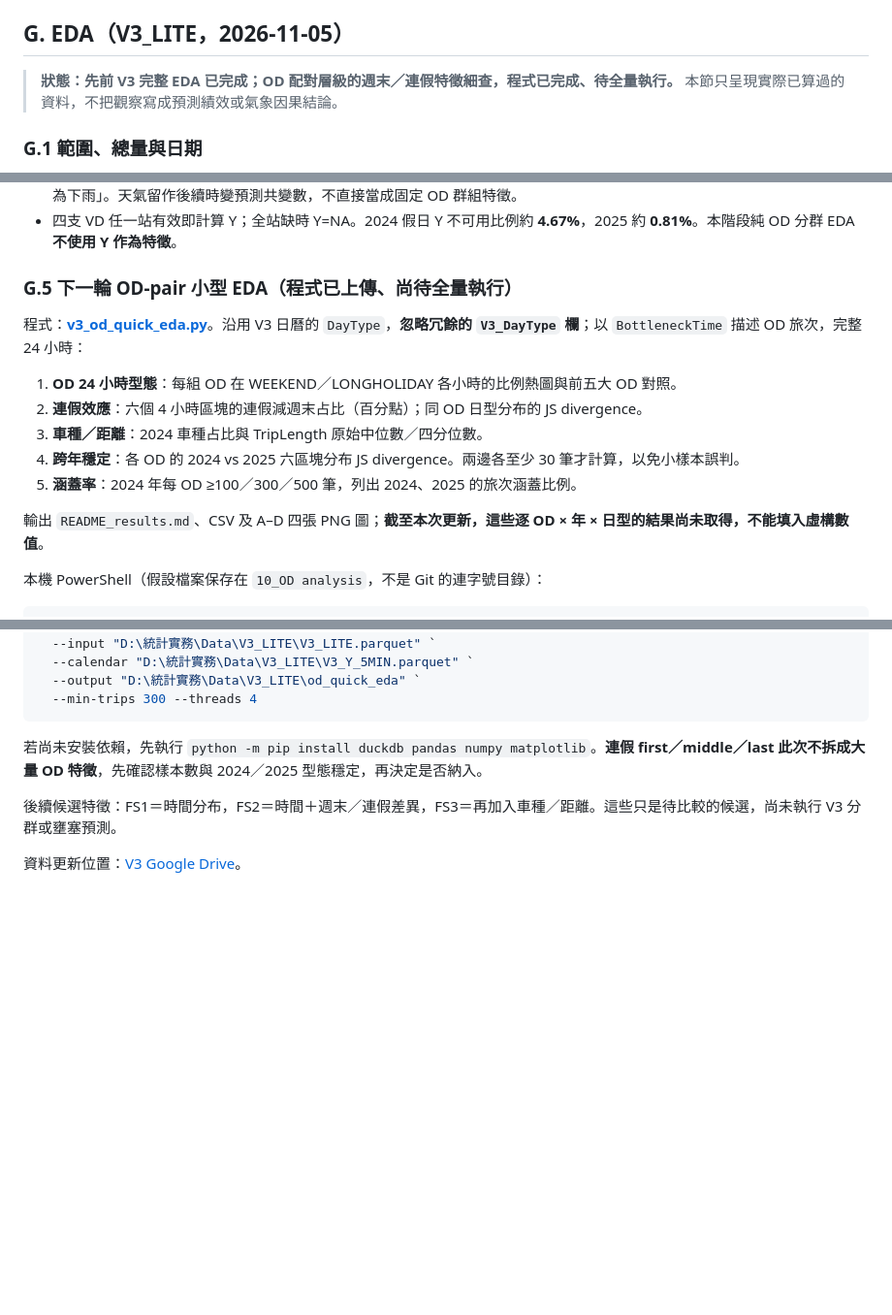
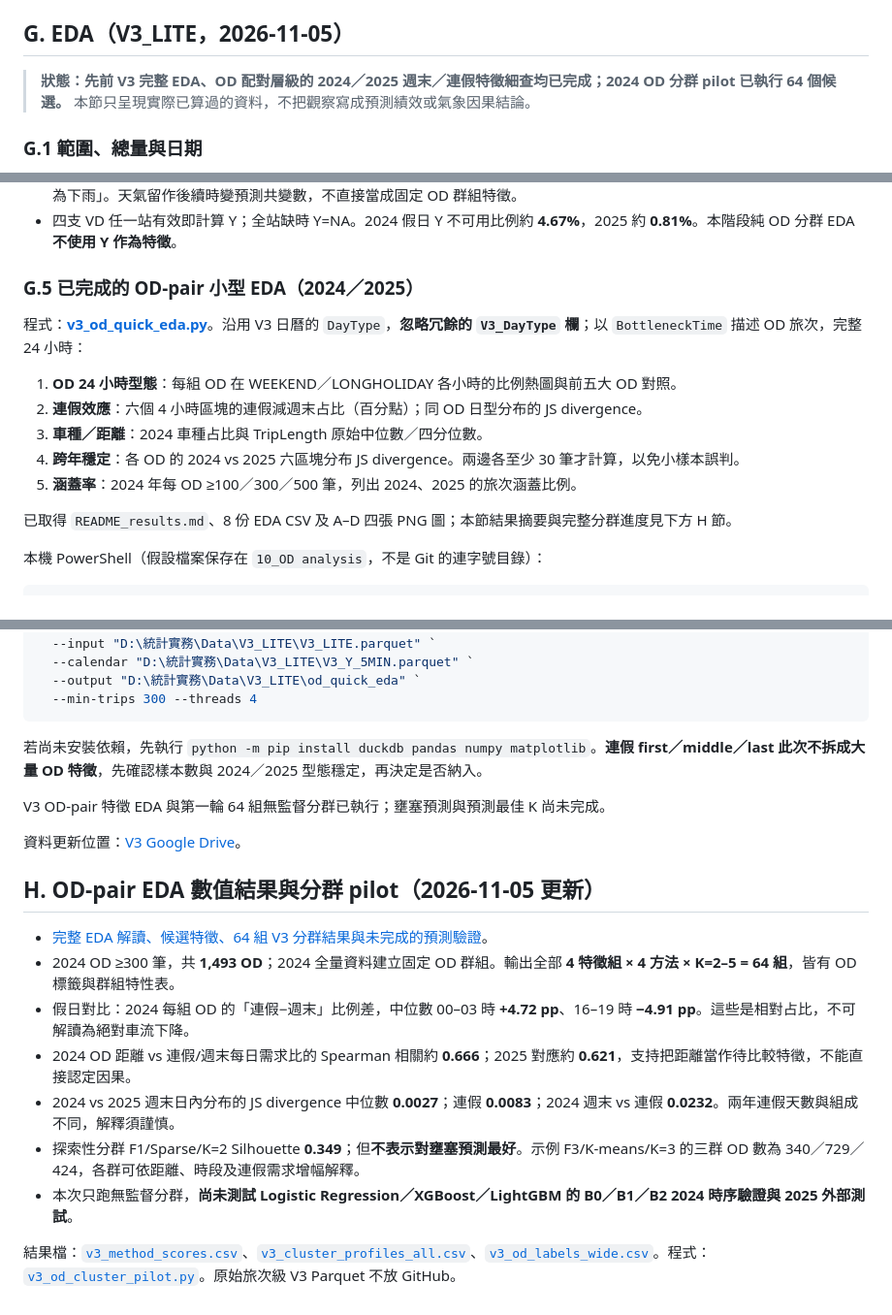
Before and after one commit to aishanchung/Statistical-Practice, a Markdown page: 10_OD-analysis/V3_LITE_HOLIDAY_RUNBOOK.md, 3 parts joined by grey strips. Shown at 97% size. Drawn GitHub-style; blank space fills up the shorter version.

Commit message:
Update V3 EDA runbook with completed OD diagnostics and 64 clustering pilot results

```diff
--- a/10_OD-analysis/V3_LITE_HOLIDAY_RUNBOOK.md
+++ b/10_OD-analysis/V3_LITE_HOLIDAY_RUNBOOK.md
@@ -131,7 +131,7 @@ Date,DayType
 
 ## G. EDA（V3_LITE，2026-11-05）
 
-> **狀態：先前 V3 完整 EDA 已完成；OD 配對層級的週末／連假特徵細查，程式已完成、待全量執行。** 本節只呈現實際已算過的資料，不把觀察寫成預測績效或氣象因果結論。
+> **狀態：先前 V3 完整 EDA、OD 配對層級的 2024／2025 週末／連假特徵細查均已完成；2024 OD 分群 pilot 已執行 64 個候選。** 本節只呈現實際已算過的資料，不把觀察寫成預測績效或氣象因果結論。
 
 ### G.1 範圍、總量與日期
 
@@ -180,7 +180,7 @@ Date,DayType
 - 既有天氣 EDA 顯示不同年份、日型的降雨分布可能不同；`precipitation > 0` 很敏感，不能單憑圖推論「2025 旅次較少是因為下雨」。天氣留作後續時變預測共變數，不直接當成固定 OD 群組特徵。
 - 四支 VD 任一站有效即計算 Y；全站缺時 Y=NA。2024 假日 Y 不可用比例約 **4.67%**，2025 約 **0.81%**。本階段純 OD 分群 EDA **不使用 Y 作為特徵**。
 
-### G.5 下一輪 OD-pair 小型 EDA（程式已上傳、尚待全量執行）
+### G.5 已完成的 OD-pair 小型 EDA（2024／2025）
 
 程式：[**v3_od_quick_eda.py**](v3_od_quick_eda.py)。沿用 V3 日曆的 `DayType`，**忽略冗餘的 `V3_DayType` 欄**；以 `BottleneckTime` 描述 OD 旅次，完整 24 小時：
 
@@ -190,7 +190,7 @@ Date,DayType
 4. **跨年穩定**：各 OD 的 2024 vs 2025 六區塊分布 JS divergence。兩邊各至少 30 筆才計算，以免小樣本誤判。
 5. **涵蓋率**：2024 年每 OD ≥100／300／500 筆，列出 2024、2025 的旅次涵蓋比例。
 
-輸出 `README_results.md`、CSV 及 A–D 四張 PNG 圖；**截至本次更新，這些逐 OD × 年 × 日型的結果尚未取得，不能填入虛構數值**。
+已取得 `README_results.md`、8 份 EDA CSV 及 A–D 四張 PNG 圖；本節結果摘要與完整分群進度見下方 H 節。
 
 本機 PowerShell（假設檔案保存在 `10_OD analysis`，不是 Git 的連字號目錄）：
 
@@ -209,6 +209,19 @@ Invoke-WebRequest `
 
 若尚未安裝依賴，先執行 `python -m pip install duckdb pandas numpy matplotlib`。**連假 first／middle／last 此次不拆成大量 OD 特徵**，先確認樣本數與 2024／2025 型態穩定，再決定是否納入。
 
-後續候選特徵：FS1＝時間分布，FS2＝時間＋週末／連假差異，FS3＝再加入車種／距離。這些只是待比較的候選，尚未執行 V3 分群或壅塞預測。
+V3 OD-pair 特徵 EDA 與第一輪 64 組無監督分群已執行；壅塞預測與預測最佳 K 尚未完成。
 
 資料更新位置：[V3 Google Drive](https://drive.google.com/drive/folders/1lwLzrDoav_PEFxuQTkq0bdHHh_OBjybR?usp=drive_link)。
+
+
+## H. OD-pair EDA 數值結果與分群 pilot（2026-11-05 更新）
+
+- [完整 EDA 解讀、候選特徵、64 組 V3 分群結果與未完成的預測驗證](V3_OD_CLUSTER_PILOT_20261105.md)。
+- 2024 OD ≥300 筆，共 **1,493 OD**；2024 全量資料建立固定 OD 群組。輸出全部 **4 特徵組 × 4 方法 × K=2–5 = 64 組**，皆有 OD 標籤與群組特性表。
+- 假日對比：2024 每組 OD 的「連假−週末」比例差，中位數 00–03 時 **+4.72 pp**、16–19 時 **−4.91 pp**。這些是相對占比，不可解讀為絕對車流下降。
+- 2024 OD 距離 vs 連假/週末每日需求比的 Spearman 相關約 **0.666**；2025 對應約 **0.621**，支持把距離當作待比較特徵，不能直接認定因果。
+- 2024 vs 2025 週末日內分布的 JS divergence 中位數 **0.0027**；連假 **0.0083**；2024 週末 vs 連假 **0.0232**。兩年連假天數與組成不同，解釋須謹慎。
+- 探索性分群 F1/Sparse/K=2 Silhouette **0.349**；但**不表示對壅塞預測最好**。示例 F3/K-means/K=3 的三群 OD 數為 340／729／424，各群可依距離、時段及連假需求增幅解釋。
+- 本次只跑無監督分群，**尚未測試 Logistic Regression／XGBoost／LightGBM 的 B0／B1／B2 2024 時序驗證與 2025 外部測試**。
+
+結果檔：[`v3_method_scores.csv`](results/v3_od_cluster_pilot/v3_method_scores.csv)、[`v3_cluster_profiles_all.csv`](results/v3_od_cluster_pilot/v3_cluster_profiles_all.csv)、[`v3_od_labels_wide.csv`](results/v3_od_cluster_pilot/v3_od_labels_wide.csv)。程式：[`v3_od_cluster_pilot.py`](v3_od_cluster_pilot.py)。原始旅次級 V3 Parquet 不放 GitHub。
```
